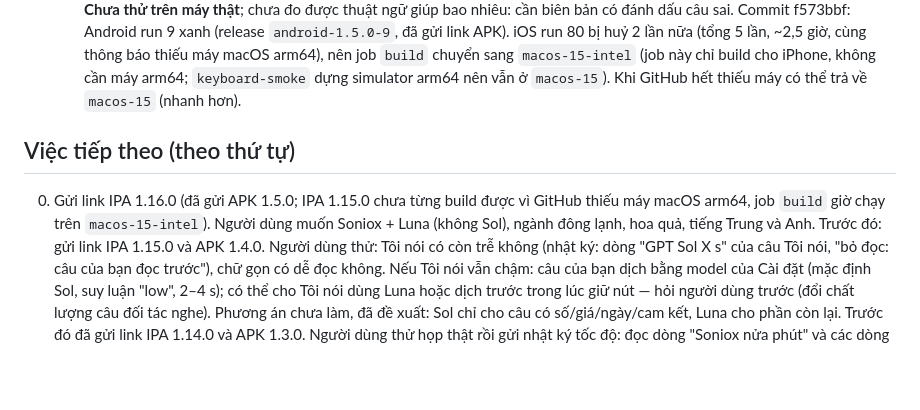
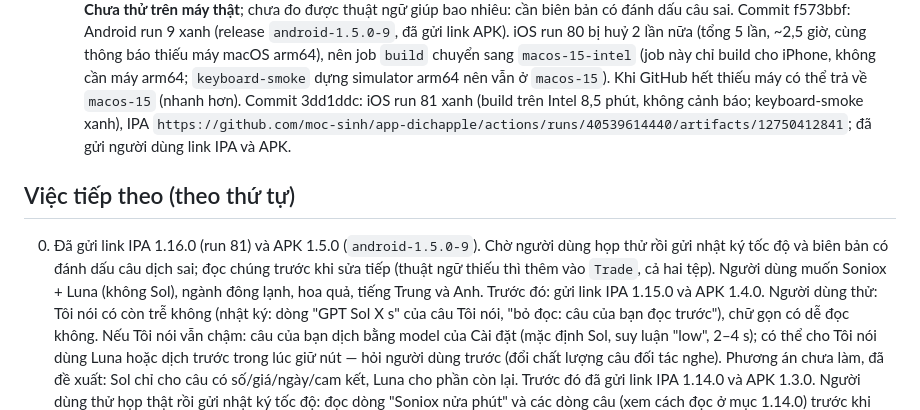
Before and after one commit to moc-sinh/app-dichapple, a Markdown page: docs/CHECKPOINT.md, the part around the change. Rendered like a GitHub page; blank space fills up the shorter version.

Commit message:
Checkpoint: 1.16.0 and Android 1.5.0 built and sent [skip ci]
Co-Authored-By: Claude Opus 5.5 <noreply@anthropic.com>
Claude-Session: https://claude.ai/code/session_01Wk7UYuLP3vRTHvumHnNEGb

```diff
--- a/docs/CHECKPOINT.md
+++ b/docs/CHECKPOINT.md
@@ -469,12 +469,13 @@ Không có thay đổi nào chưa commit. Lịch sử trò chuyện không sang
   Commit f573bbf: Android run 9 xanh (release `android-1.5.0-9`, đã gửi link APK). iOS run 80 bị huỷ 2 lần nữa (tổng 5 lần,
   ~2,5 giờ, cùng thông báo thiếu máy macOS arm64), nên job `build` chuyển sang `macos-15-intel` (job này chỉ build cho iPhone,
   không cần máy arm64; `keyboard-smoke` dựng simulator arm64 nên vẫn ở `macos-15`). Khi GitHub hết thiếu máy có thể trả về
-  `macos-15` (nhanh hơn).
+  `macos-15` (nhanh hơn). Commit 3dd1ddc: iOS run 81 xanh (build trên Intel 8,5 phút, không cảnh báo; keyboard-smoke xanh), IPA
+  `https://github.com/moc-sinh/app-dichapple/actions/runs/40539614440/artifacts/12750412841`; đã gửi người dùng link IPA và APK.
 
 ## Việc tiếp theo (theo thứ tự)
 
-0. Gửi link IPA 1.16.0 (đã gửi APK 1.5.0; IPA 1.15.0 chưa từng build được vì GitHub thiếu máy macOS arm64, job `build` giờ
-   chạy trên `macos-15-intel`). Người dùng muốn Soniox + Luna (không Sol), ngành đông lạnh, hoa quả, tiếng Trung và Anh.
+0. Đã gửi link IPA 1.16.0 (run 81) và APK 1.5.0 (`android-1.5.0-9`). Chờ người dùng họp thử rồi gửi nhật ký tốc độ và biên
+   bản có đánh dấu câu dịch sai; đọc chúng trước khi sửa tiếp (thuật ngữ thiếu thì thêm vào `Trade`, cả hai tệp). Người dùng muốn Soniox + Luna (không Sol), ngành đông lạnh, hoa quả, tiếng Trung và Anh.
    Trước đó: gửi link IPA 1.15.0 và APK 1.4.0. Người dùng thử: Tôi nói có còn trễ không (nhật ký: dòng "GPT Sol X s" của câu Tôi nói,
    "bỏ đọc: câu của bạn đọc trước"), chữ gọn có dễ đọc không. Nếu Tôi nói vẫn chậm: câu của bạn dịch bằng model của Cài đặt
    (mặc định Sol, suy luận "low", 2–4 s); có thể cho Tôi nói dùng Luna hoặc dịch trước trong lúc giữ nút — hỏi người dùng trước
```
